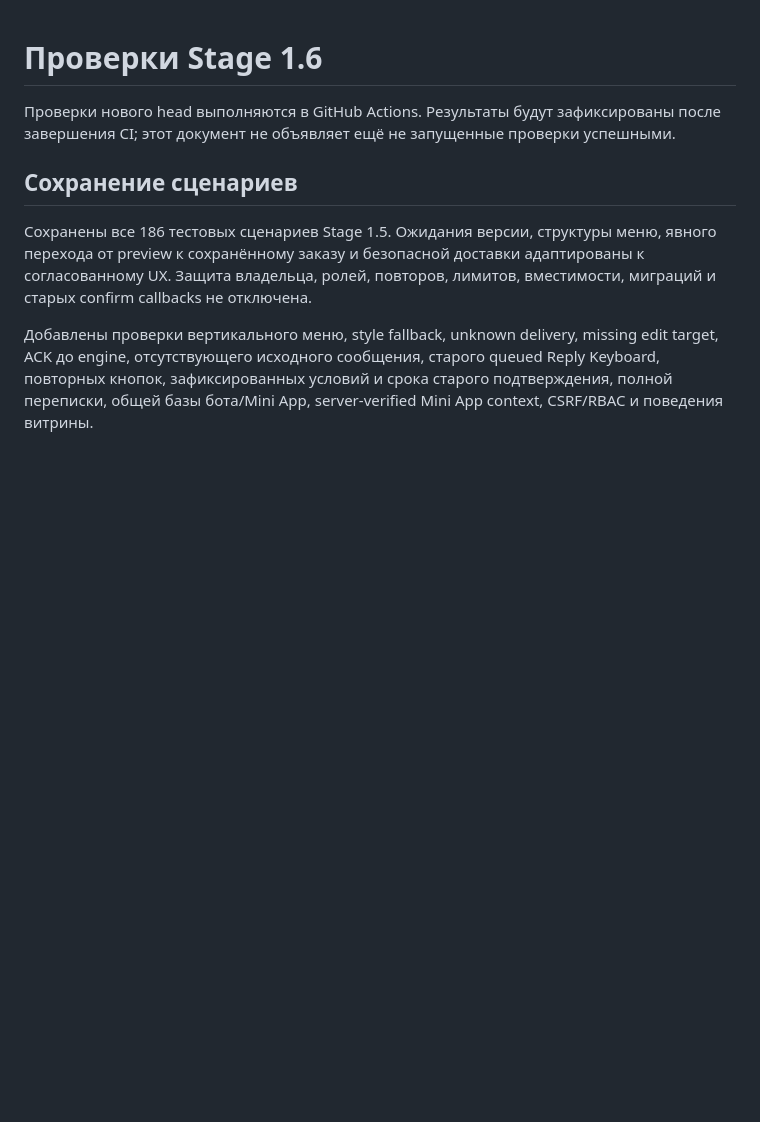
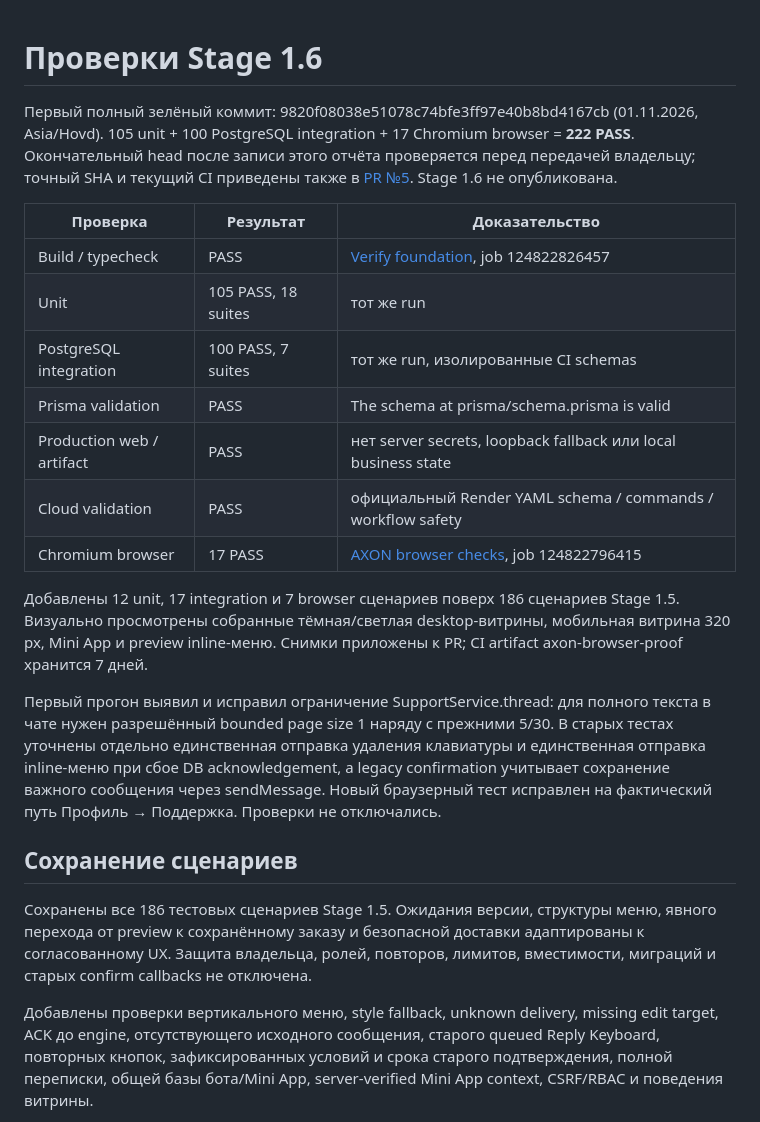
Before and after one commit to mmordovich-dotcom/VPN, a Markdown page: docs/verification-stage1.6.md, the part around the change. GitHub-like rendering; blank space fills up the shorter version.

Commit message:
docs: record 222 passing checks and Stage 1.6 verification limits

```diff
--- a/docs/verification-stage1.6.md
+++ b/docs/verification-stage1.6.md
@@ -1,5 +1,19 @@
 # Проверки Stage 1.6
-Проверки нового head выполняются в GitHub Actions. Результаты будут зафиксированы после завершения CI; этот документ не объявляет ещё не запущенные проверки успешными.
+Первый полный зелёный коммит: 9820f08038e51078c74bfe3ff97e40b8bd4167cb (01.11.2026, Asia/Hovd). 105 unit + 100 PostgreSQL integration + 17 Chromium browser = **222 PASS**. Окончательный head после записи этого отчёта проверяется перед передачей владельцу; точный SHA и текущий CI приведены также в [PR №5](https://github.com/mmordovich-dotcom/VPN/pull/5/checks). Stage 1.6 не опубликована.
+
+| Проверка | Результат | Доказательство |
+|---|---|---|
+| Build / typecheck | PASS | [Verify foundation](https://github.com/mmordovich-dotcom/VPN/actions/runs/41297987116), job 124822826457 |
+| Unit | 105 PASS, 18 suites | тот же run |
+| PostgreSQL integration | 100 PASS, 7 suites | тот же run, изолированные CI schemas |
+| Prisma validation | PASS | The schema at prisma/schema.prisma is valid |
+| Production web / artifact | PASS | нет server secrets, loopback fallback или local business state |
+| Cloud validation | PASS | официальный Render YAML schema / commands / workflow safety |
+| Chromium browser | 17 PASS | [AXON browser checks](https://github.com/mmordovich-dotcom/VPN/actions/runs/41297987146), job 124822796415 |
+
+Добавлены 12 unit, 17 integration и 7 browser сценариев поверх 186 сценариев Stage 1.5. Визуально просмотрены собранные тёмная/светлая desktop-витрины, мобильная витрина 320 px, Mini App и preview inline-меню. Снимки приложены к PR; CI artifact axon-browser-proof хранится 7 дней.
+
+Первый прогон выявил и исправил ограничение SupportService.thread: для полного текста в чате нужен разрешённый bounded page size 1 наряду с прежними 5/30. В старых тестах уточнены отдельно единственная отправка удаления клавиатуры и единственная отправка inline-меню при сбое DB acknowledgement, а legacy confirmation учитывает сохранение важного сообщения через sendMessage. Новый браузерный тест исправлен на фактический путь Профиль → Поддержка. Проверки не отключались.
 
 ## Сохранение сценариев
 Сохранены все 186 тестовых сценариев Stage 1.5. Ожидания версии, структуры меню, явного перехода от preview к сохранённому заказу и безопасной доставки адаптированы к согласованному UX. Защита владельца, ролей, повторов, лимитов, вместимости, миграций и старых confirm callbacks не отключена.
```
